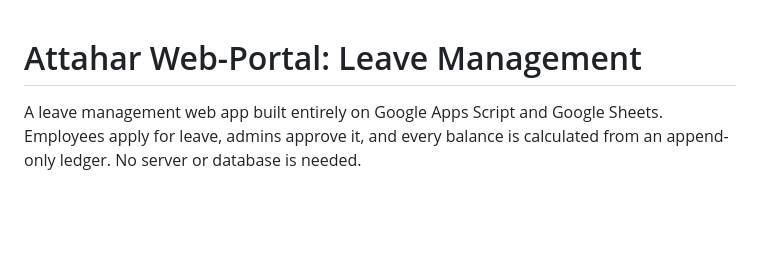
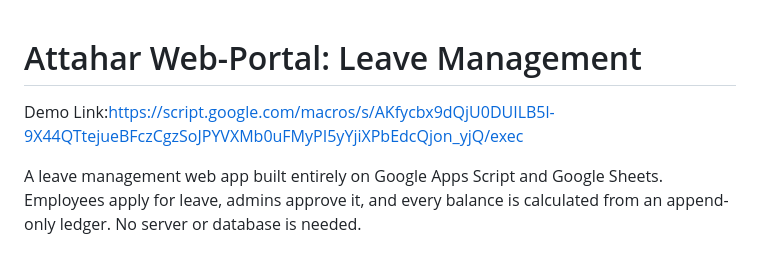
Before and after one commit to attahar6969/Leave-Management-System, a Markdown page: README.md, the part around the change. Drawn GitHub-style; blank space fills up the shorter version.

Commit message:
Add demo link to README.md
Added demo link to README for easy access.

```diff
--- a/README.md
+++ b/README.md
@@ -1,4 +1,5 @@
 # Attahar Web-Portal: Leave Management
+Demo Link:https://script.google.com/macros/s/AKfycbx9dQjU0DUILB5l-9X44QTtejueBFczCgzSoJPYVXMb0uFMyPI5yYjiXPbEdcQjon_yjQ/exec
 
 A leave management web app built entirely on Google Apps Script and Google Sheets. Employees apply for leave, admins approve it, and every balance is calculated from an append-only ledger. No server or database is needed.
 
```
